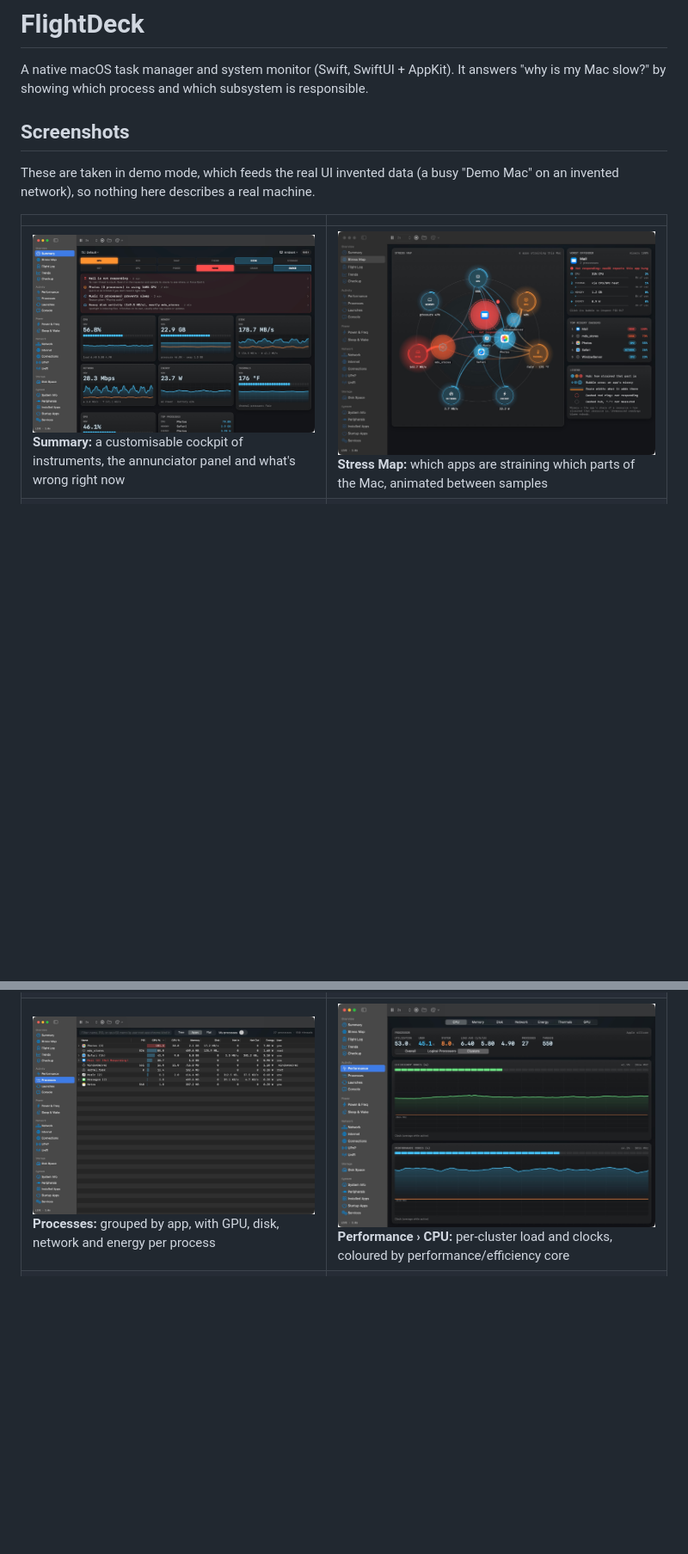
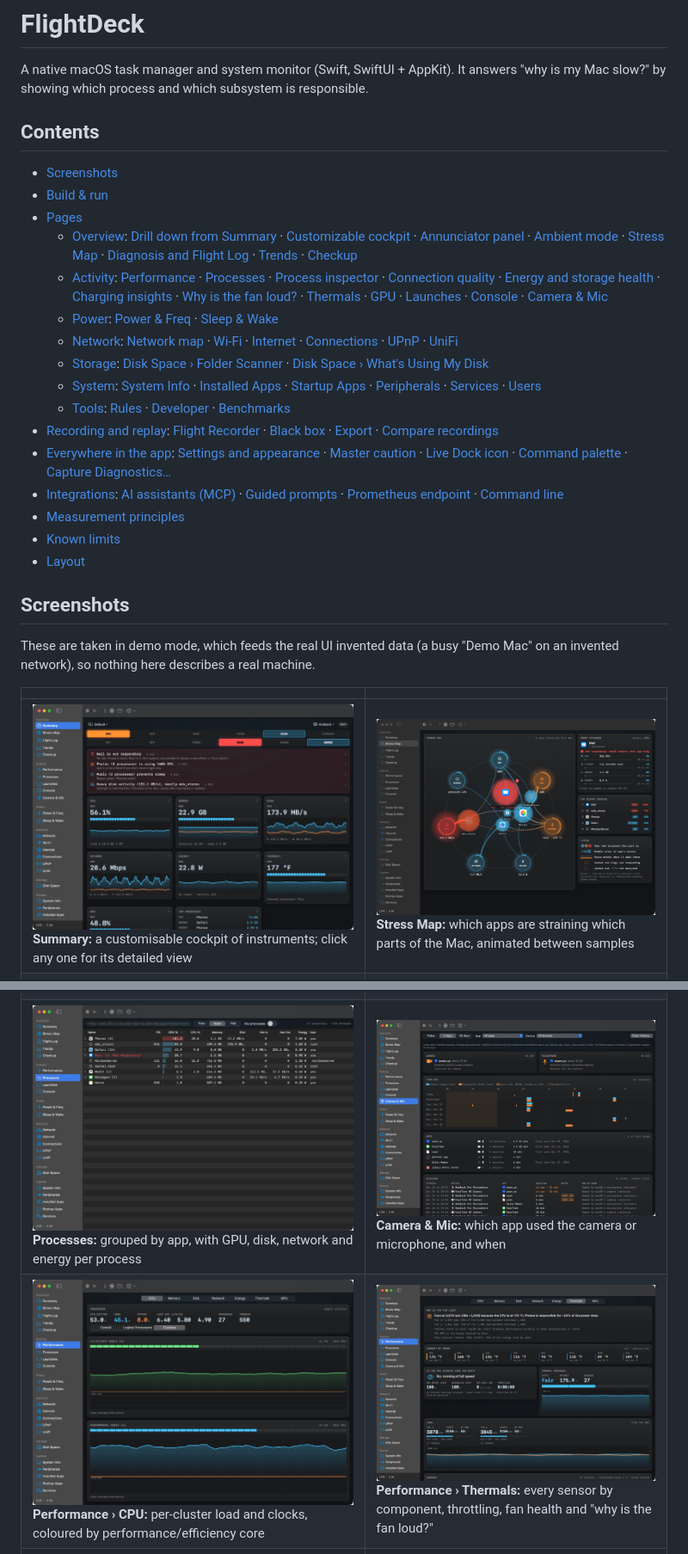
Before and after one commit to cemeyer2/flightdeck, a Markdown page: README.md, 2 parts joined by grey strips. Shown at 86% size. Drawn GitHub-style; pictures changed too: docs/screenshots/camera-mic.jpg (added), docs/screenshots/summary.jpg, docs/screenshots/thermals.jpg (added); blank space fills up the shorter version.

```diff
--- a/README.md
+++ b/README.md
@@ -2,6 +2,25 @@
 
 A native macOS task manager and system monitor (Swift, SwiftUI + AppKit). It answers "why is my Mac slow?"
 by showing which process and which subsystem is responsible.
+
+## Contents
+
+- [Screenshots](#screenshots)
+- [Build & run](#build--run)
+- [Pages](#pages)
+  - [Overview](#overview): [Drill down from Summary](#drill-down-from-summary) · [Customizable cockpit](#customizable-cockpit) · [Annunciator panel](#annunciator-panel) · [Ambient mode](#ambient-mode) · [Stress Map](#stress-map) · [Diagnosis and Flight Log](#diagnosis-and-flight-log) · [Trends](#trends) · [Checkup](#checkup)
+  - [Activity](#activity): [Performance](#performance) · [Processes](#processes) · [Process inspector](#process-inspector) · [Connection quality](#connection-quality) · [Energy and storage health](#energy-and-storage-health) · [Charging insights](#charging-insights) · [Why is the fan loud?](#why-is-the-fan-loud) · [Thermals](#thermals) · [GPU](#gpu) · [Launches](#launches) · [Console](#console) · [Camera & Mic](#camera--mic)
+  - [Power](#power): [Power & Freq](#power--freq) · [Sleep & Wake](#sleep--wake)
+  - [Network](#network): [Network map](#network-map) · [Wi-Fi](#wi-fi) · [Internet](#internet) · [Connections](#connections) · [UPnP](#upnp) · [UniFi](#unifi)
+  - [Storage](#storage): [Disk Space › Folder Scanner](#disk-space--folder-scanner) · [Disk Space › What's Using My Disk](#disk-space--whats-using-my-disk)
+  - [System](#system): [System Info](#system-info) · [Installed Apps](#installed-apps) · [Startup Apps](#startup-apps) · [Peripherals](#peripherals) · [Services](#services) · [Users](#users)
+  - [Tools](#tools): [Rules](#rules) · [Developer](#developer) · [Benchmarks](#benchmarks)
+- [Recording and replay](#recording-and-replay): [Flight Recorder](#flight-recorder) · [Black box](#black-box) · [Export](#export) · [Compare recordings](#compare-recordings)
+- [Everywhere in the app](#everywhere-in-the-app): [Settings and appearance](#settings-and-appearance) · [Master caution](#master-caution) · [Live Dock icon](#live-dock-icon) · [Command palette](#command-palette) · [Capture Diagnostics…](#capture-diagnostics)
+- [Integrations](#integrations): [AI assistants (MCP)](#ai-assistants-mcp) · [Guided prompts](#guided-prompts) · [Prometheus endpoint](#prometheus-endpoint) · [Command line](#command-line)
+- [Measurement principles](#measurement-principles)
+- [Known limits](#known-limits)
+- [Layout](#layout)
 
 ## Screenshots
 
@@ -9,7 +28,8 @@ These are taken in demo mode, which feeds the real UI invented data (a busy "Dem
 
 | | |
 |---|---|
-| ![Summary](docs/screenshots/summary.jpg) **Summary:** a customisable cockpit of instruments, the annunciator panel and what's wrong right now | ![Stress Map](docs/screenshots/stress-map.jpg) **Stress Map:** which apps are straining which parts of the Mac, animated between samples |
+| ![Summary](docs/screenshots/summary.jpg) **Summary:** a customisable cockpit of instruments; click any one for its detailed view | ![Stress Map](docs/screenshots/stress-map.jpg) **Stress Map:** which apps are straining which parts of the Mac, animated between samples |
 | ![Flight Log](docs/screenshots/flight-log.jpg) **Flight Log:** a 24 h timeline, past incidents with stack evidence, and macOS crash/hang reports | ![Trends](docs/screenshots/trends.jpg) **Trends:** 90 days of daily history, with before/after comparisons around updates |
-| ![Processes](docs/screenshots/processes.jpg) **Processes:** grouped by app, with GPU, disk, network and energy per process | ![Performance › CPU](docs/screenshots/cpu.jpg) **Performance › CPU:** per-cluster load and clocks, coloured by performance/efficiency core |
+| ![Processes](docs/screenshots/processes.jpg) **Processes:** grouped by app, with GPU, disk, network and energy per process | ![Camera & Mic](docs/screenshots/camera-mic.jpg) **Camera & Mic:** which app used the camera or microphone, and when |
+| ![Performance › CPU](docs/screenshots/cpu.jpg) **Performance › CPU:** per-cluster load and clocks, coloured by performance/efficiency core | ![Performance › Thermals](docs/screenshots/thermals.jpg) **Performance › Thermals:** every sensor by component, throttling, fan health and "why is the fan loud?" |
 | ![Performance › Energy](docs/screenshots/charging.jpg) **Performance › Energy:** what the charger negotiated and where the power goes | ![Sleep & Wake](docs/screenshots/sleep-wake.jpg) **Sleep & Wake:** dark wakes, overnight drain, and who kept the Mac awake |
```
Also changed, not shown: other parts of README.md (+183 -52 lines), docs/screenshots/wifi.jpg (added).
